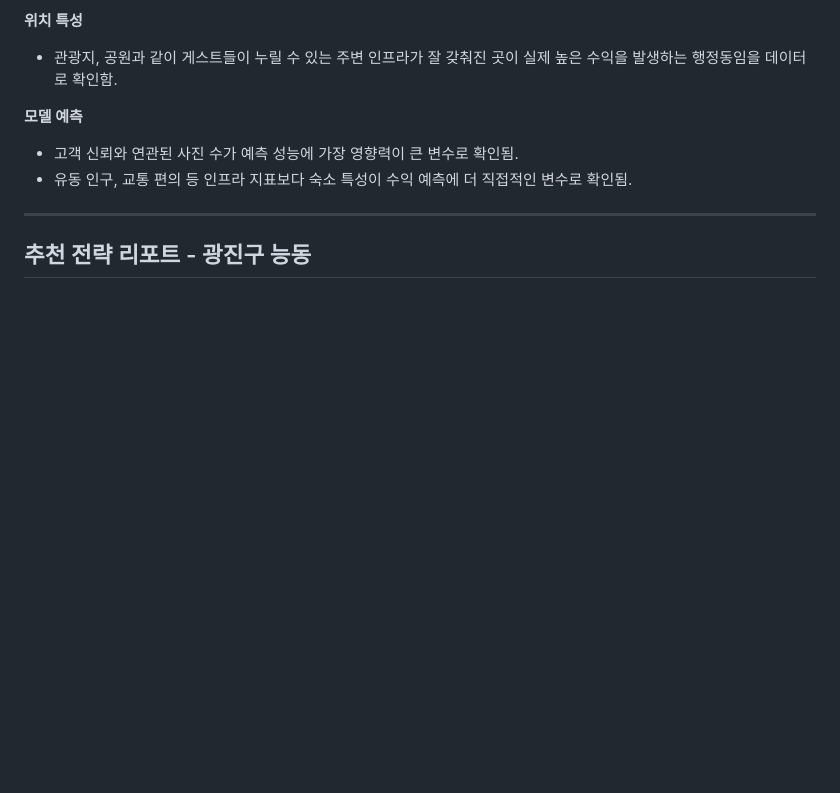
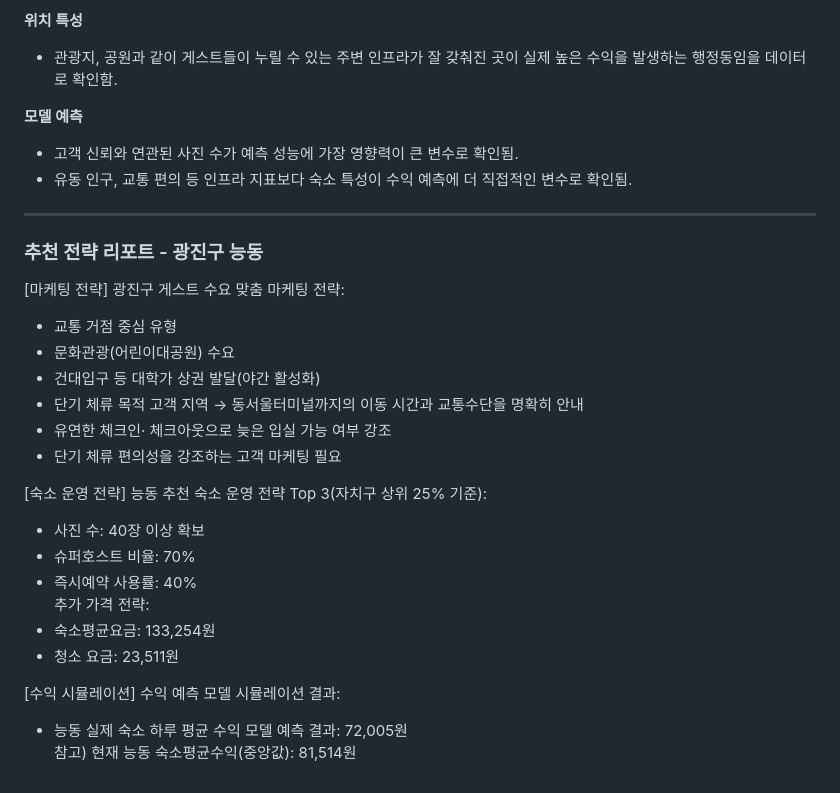
Before and after one commit to HEO-JINWON/Seoul-airbnb-Analysis-Project, a Markdown page: README.md, the part around the change. Rendered like a GitHub page; blank space fills up the shorter version.

```diff
--- a/README.md
+++ b/README.md
@@ -484,4 +484,26 @@ regressor__n_estimators: 500
 - 유동 인구, 교통 편의 등 인프라 지표보다 숙소 특성이 수익 예측에 더 직접적인 변수로 확인됨.
 
 ---
-## 추천 전략 리포트 - 광진구 능동
+### 추천 전략 리포트 - 광진구 능동
+[마케팅 전략]
+광진구 게스트 수요 맞춤 마케팅 전략:
+- 교통 거점 중심 유형
+- 문화관광(어린이대공원) 수요
+- 건대입구 등 대학가 상권 발달(야간 활성화)
+- 단기 체류 목적 고객 지역 →  동서울터미널까지의 이동 시간과 교통수단을 명확히 안내
+- 유연한 체크인· 체크아웃으로 늦은 입실 가능 여부 강조
+- 단기 체류 편의성을 강조하는 고객 마케팅 필요
+
+[숙소 운영 전략]
+능동 추천 숙소 운영 전략 Top 3(자치구 상위 25% 기준):
+- 사진 수: 40장 이상 확보
+- 슈퍼호스트 비율: 70%
+- 즉시예약 사용률: 40% \
+추가 가격 전략:
+- 숙소평균요금: 133,254원
+- 청소 요금: 23,511원
+
+[수익 시뮬레이션]
+수익 예측 모델 시뮬레이션 결과:
+- 능동 실제 숙소 하루 평균 수익 모델 예측 결과: 72,005원 \
+참고) 현재 능동 숙소평균수익(중앙값): 81,514원
```
